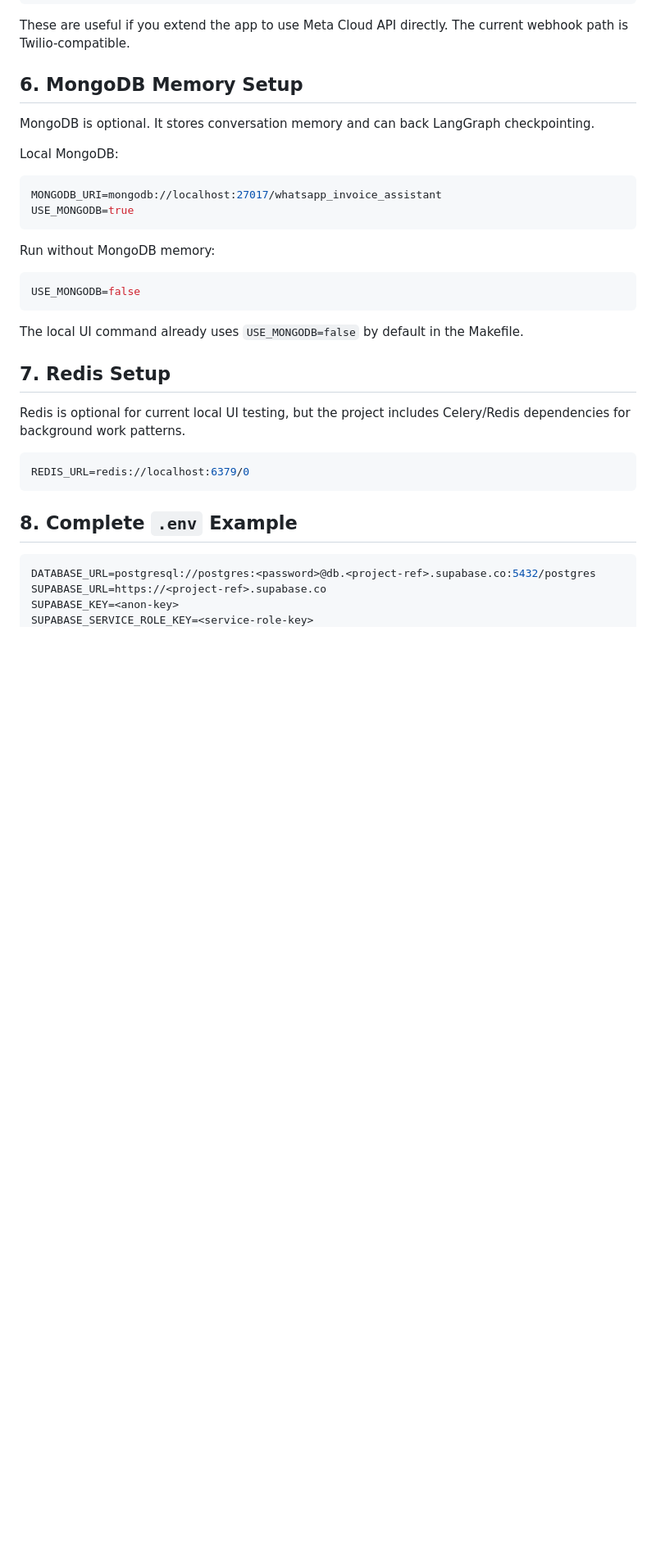
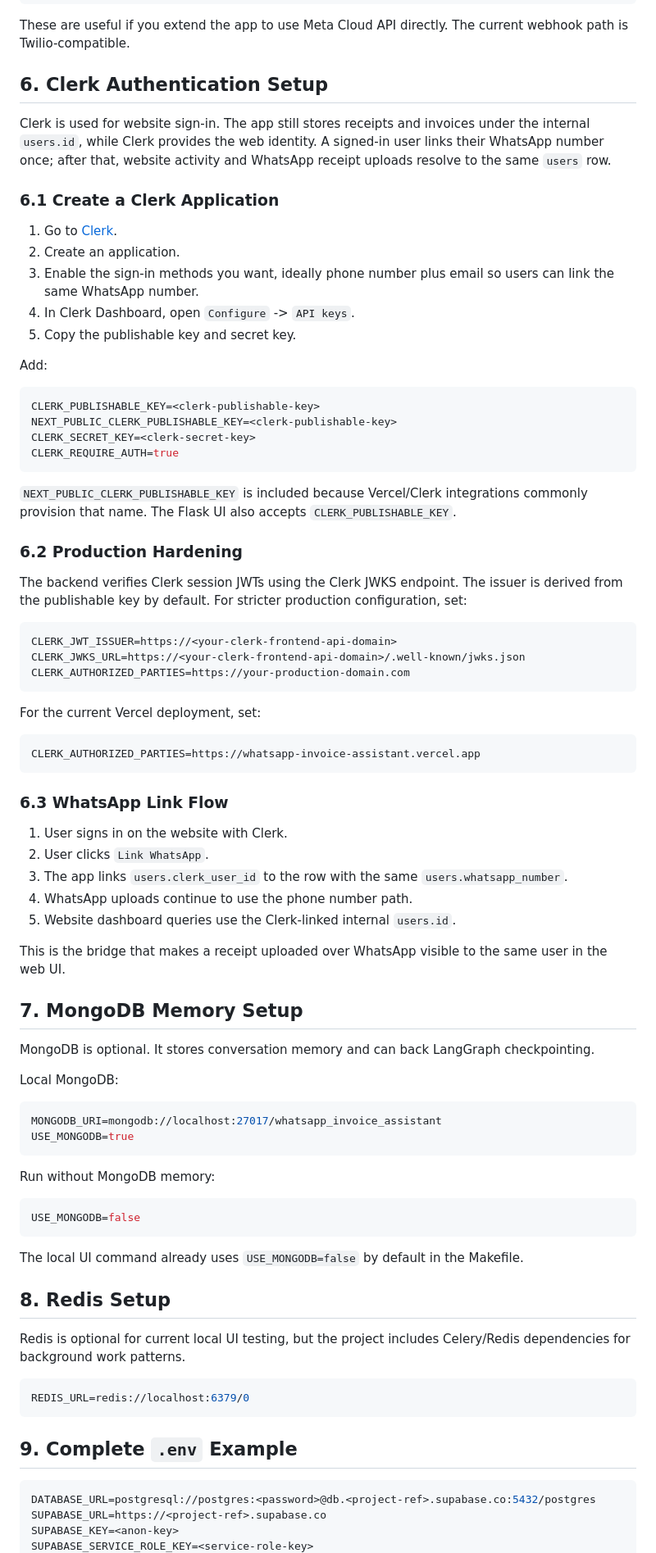
Before and after one commit to Abby263/whatsapp-invoice-assistant, a Markdown page: SETUP.md, the part around one of its changes. Shown at 82% size. Drawn GitHub-style; blank space fills up the shorter version.

````diff
--- a/SETUP.md
+++ b/SETUP.md
@@ -171,7 +172,56 @@ WHATSAPP_ACCESS_TOKEN=<meta-cloud-api-token>
 
 These are useful if you extend the app to use Meta Cloud API directly. The current webhook path is Twilio-compatible.
 
-## 6. MongoDB Memory Setup
+## 6. Clerk Authentication Setup
+
+Clerk is used for website sign-in. The app still stores receipts and invoices under the internal `users.id`, while Clerk provides the web identity. A signed-in user links their WhatsApp number once; after that, website activity and WhatsApp receipt uploads resolve to the same `users` row.
+
+### 6.1 Create a Clerk Application
+
+1. Go to [Clerk](https://clerk.com/).
+2. Create an application.
+3. Enable the sign-in methods you want, ideally phone number plus email so users can link the same WhatsApp number.
+4. In Clerk Dashboard, open `Configure` -> `API keys`.
+5. Copy the publishable key and secret key.
+
+Add:
+
+```env
+CLERK_PUBLISHABLE_KEY=<clerk-publishable-key>
+NEXT_PUBLIC_CLERK_PUBLISHABLE_KEY=<clerk-publishable-key>
+CLERK_SECRET_KEY=<clerk-secret-key>
+CLERK_REQUIRE_AUTH=true
+```
+
+`NEXT_PUBLIC_CLERK_PUBLISHABLE_KEY` is included because Vercel/Clerk integrations commonly provision that name. The Flask UI also accepts `CLERK_PUBLISHABLE_KEY`.
+
+### 6.2 Production Hardening
+
+The backend verifies Clerk session JWTs using the Clerk JWKS endpoint. The issuer is derived from the publishable key by default. For stricter production configuration, set:
+
+```env
+CLERK_JWT_ISSUER=https://<your-clerk-frontend-api-domain>
+CLERK_JWKS_URL=https://<your-clerk-frontend-api-domain>/.well-known/jwks.json
+CLERK_AUTHORIZED_PARTIES=https://your-production-domain.com
+```
+
+For the current Vercel deployment, set:
+
+```env
+CLERK_AUTHORIZED_PARTIES=https://whatsapp-invoice-assistant.vercel.app
+```
+
+### 6.3 WhatsApp Link Flow
+
+1. User signs in on the website with Clerk.
+2. User clicks `Link WhatsApp`.
+3. The app links `users.clerk_user_id` to the row with the same `users.whatsapp_number`.
+4. WhatsApp uploads continue to use the phone number path.
+5. Website dashboard queries use the Clerk-linked internal `users.id`.
+
+This is the bridge that makes a receipt uploaded over WhatsApp visible to the same user in the web UI.
+
+## 7. MongoDB Memory Setup
 
 MongoDB is optional. It stores conversation memory and can back LangGraph checkpointing.
 
@@ -190,7 +240,7 @@ USE_MONGODB=false
 
 The local UI command already uses `USE_MONGODB=false` by default in the Makefile.
 
-## 7. Redis Setup
+## 8. Redis Setup
 
 Redis is optional for current local UI testing, but the project includes Celery/Redis dependencies for background work patterns.
 
@@ -198,7 +248,7 @@ Redis is optional for current local UI testing, but the project includes Celery/
 REDIS_URL=redis://localhost:6379/0
 ```
 
-## 8. Complete `.env` Example
+## 9. Complete `.env` Example
 
 ```env
 DATABASE_URL=postgresql://postgres:<password>@db.<project-ref>.supabase.co:5432/postgres
````
Also changed, not shown: other parts of SETUP.md (+13 -6 lines), README.md (+19 -2 lines), docs/assets/ui-command-center-dark.png, docs/assets/ui-command-center-light.png, 14 other files.
